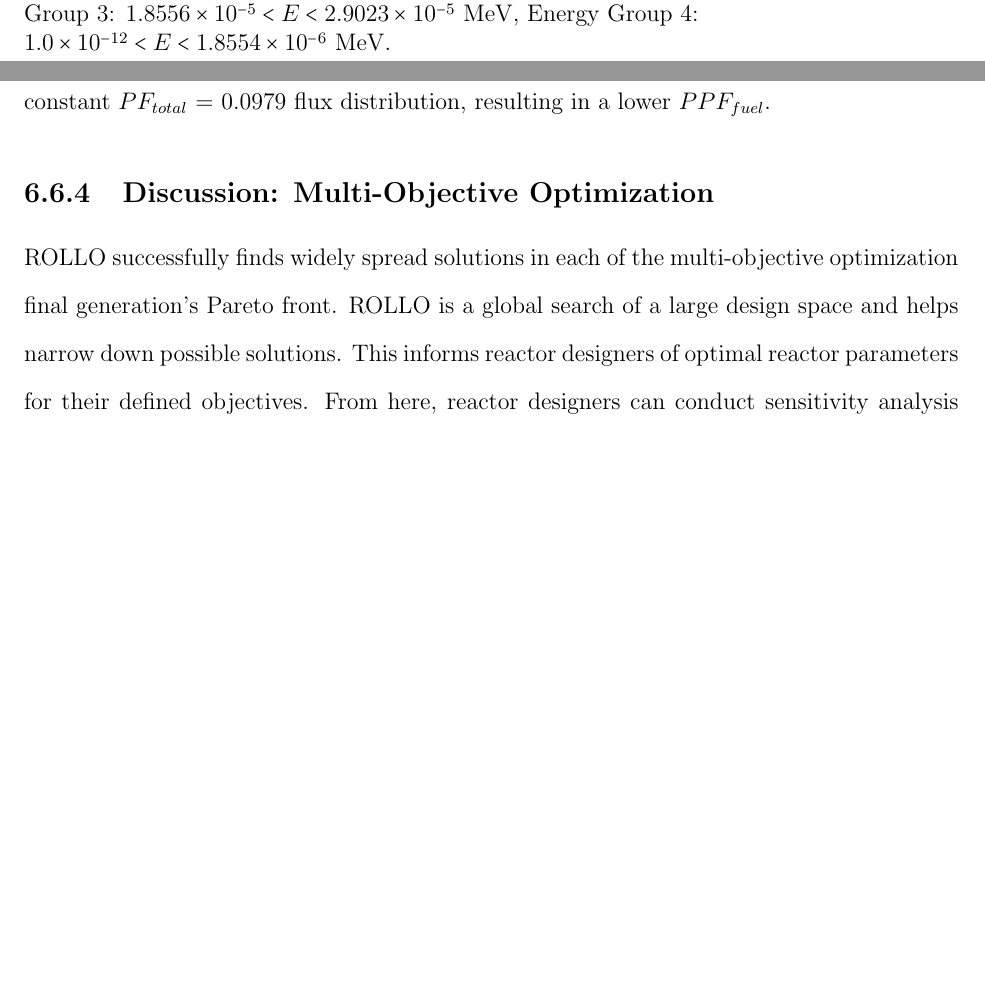
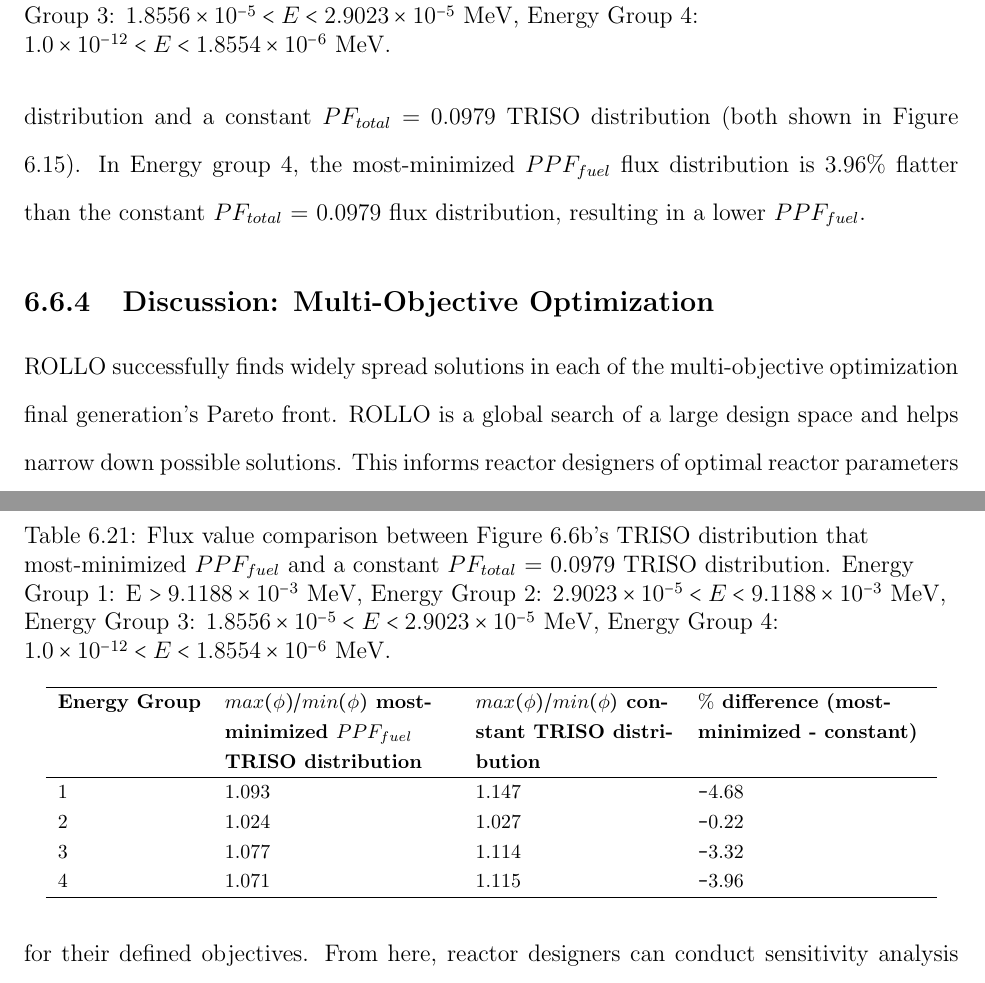
Before and after one commit to arfc/2022-chee-dissertation, a LaTeX thesis (docs/2022-chee-dissertation.tex, which reads docs/ahtr_rollo_slab.tex): two parts of pages 179 and 180 of 209, joined at a grey line, cut so that both start at the same text, the shorter picture padded with empty space. Compiled offline with pdfLaTeX.

Commit message:
more writing

```diff
--- a/docs/ahtr_rollo_slab.tex
+++ b/docs/ahtr_rollo_slab.tex
@@ -1525,11 +1525,38 @@ TRISO distribution (shown in Figure \ref{fig:triso-0.023}).
     Energy Group 4:  $1.0 \times 10^{-12} < E < 1.8554 \times 10^{-6}$ MeV.}
     \label{fig:flux-comparison-0.0979-plank}
 \end{figure}
-In Energy group 4, the most-minimized $PPF_{fuel}$ flux distribution is 0.96x flatter
+Table \ref{tab:flux-comparison-0.0979-plank} shows quantified flux comparison
+between the most-minimized $PPF_{fuel}$ TRISO distribution and a constant
+$PF_{total}$ = 0.0979 TRISO distribution (both shown in Figure \ref{fig:triso-0.023}).
+\begin{table}[htbp!]
+    \centering
+    \onehalfspacing
+    \caption{Flux value comparison between Figure \ref{fig:slab-obj-1-ppf-final}'s TRISO
+    distribution that most-minimized $PPF_{fuel}$ and a constant $PF_{total}$ = 0.0979
+    TRISO distribution.
+    Energy Group 1: E $> 9.1188 \times 10^{-3}$ MeV,
+    Energy Group 2: $2.9023 \times 10^{-5} < E < 9.1188 \times 10^{-3}$ MeV,
+    Energy Group 3:  $1.8556 \times 10^{-5} < E < 2.9023 \times 10^{-5}$ MeV,
+    Energy Group 4:  $1.0 \times 10^{-12} < E < 1.8554 \times 10^{-6}$ MeV.}
+	\label{tab:flux-comparison-0.0979-plank}
+    \footnotesize
+    \begin{tabular}{lp{4cm}p{3.5cm}p{4cm}}
+    \hline
+    \textbf{Energy Group} &
+    \textbf{$max(\phi)/min(\phi)$ most-minimized $PPF_{fuel}$ TRISO distribution} &
+    \textbf{$max(\phi)/min(\phi)$ constant TRISO distribution} &
+    \textbf{$\%$ difference (most-minimized - constant)}\\
+    \hline
+    1 & 1.093 & 1.147 & \Minus4.68 \\
+    2 & 1.024 & 1.027 & \Minus0.22\\
+    3 & 1.077 & 1.114 & \Minus3.32 \\
+    4 & 1.071 & 1.115 & \Minus3.96 \\
+    \hline
+    \end{tabular}
+\end{table}
+In Energy group 4, the most-minimized $PPF_{fuel}$ flux distribution is 3.96\% flatter
 than the constant $PF_{total}$ = 0.0979 flux distribution, resulting in a lower
 $PPF_{fuel}$.
-
-
 
 \subsection{Discussion: Multi-Objective Optimization}
 \gls{ROLLO} successfully finds widely spread solutions in each of the multi-objective
```
Also changed, not shown: docs/ahtr_rollo_slab.tex (4 more changed lines).
